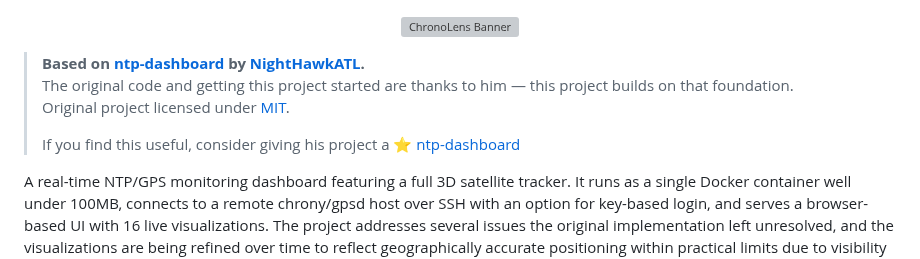
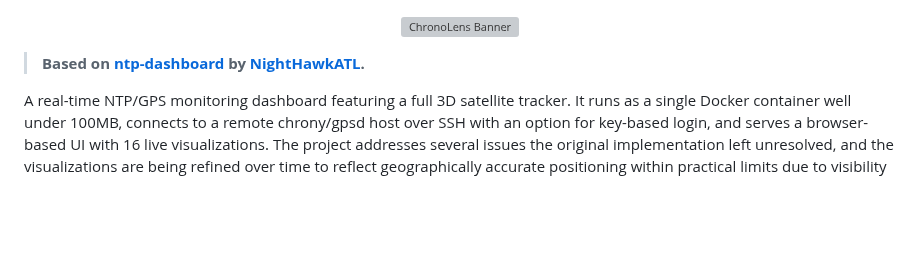
Before and after one commit to danktankk/ChronoLens, a Markdown page: README.md, the part around the change. Rendered like a GitHub page; blank space fills up the shorter version; grey boxes are pictures that could not be loaded.

Commit message:
Revise README for clarity and credit
Updated acknowledgments and project description in README.

```diff
--- a/README.md
+++ b/README.md
@@ -3,10 +3,6 @@
 </p>
 
 > **Based on [ntp-dashboard](https://github.com/NightHawkATL/ntp-dashboard) by [NightHawkATL](https://github.com/NightHawkATL).**
-> The original code and getting this project started are thanks to him — this project builds on that foundation.
-> Original project licensed under [MIT](https://github.com/NightHawkATL/ntp-dashboard/blob/main/LICENSE).
->
-> If you find this useful, consider giving his project a ⭐ [ntp-dashboard](https://github.com/NightHawkATL/ntp-dashboard)
 
 A real-time NTP/GPS monitoring dashboard featuring a full 3D satellite tracker. It runs as a single Docker container well under 100MB, connects to a remote chrony/gpsd host over SSH with an option for key-based login, and serves a browser-based UI with 16 live visualizations. The project addresses several issues the original implementation left unresolved, and the visualizations are being refined over time to reflect geographically accurate positioning within practical limits due to visibility constainsts and the reality of the vastness of space.
 
```
